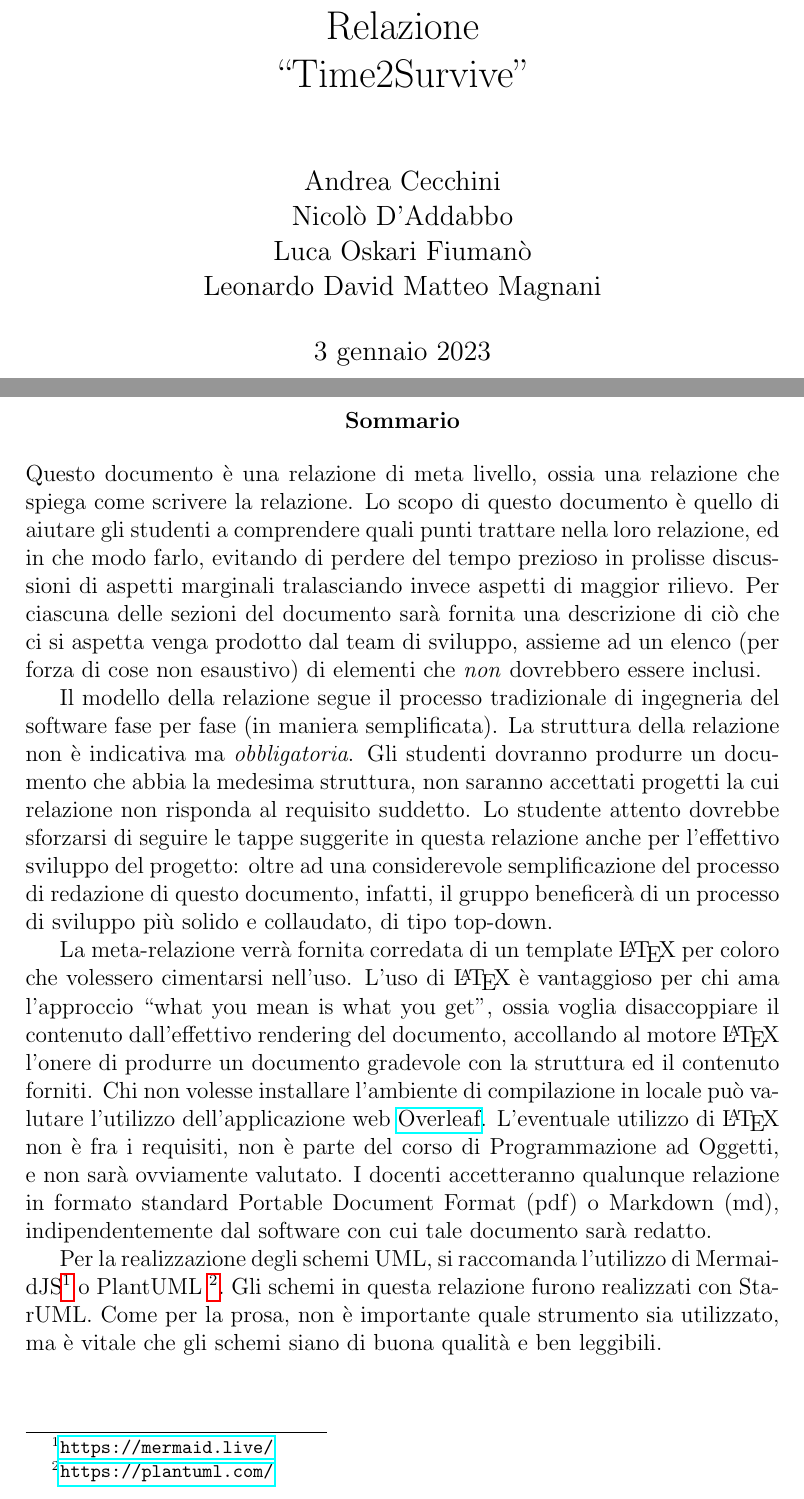
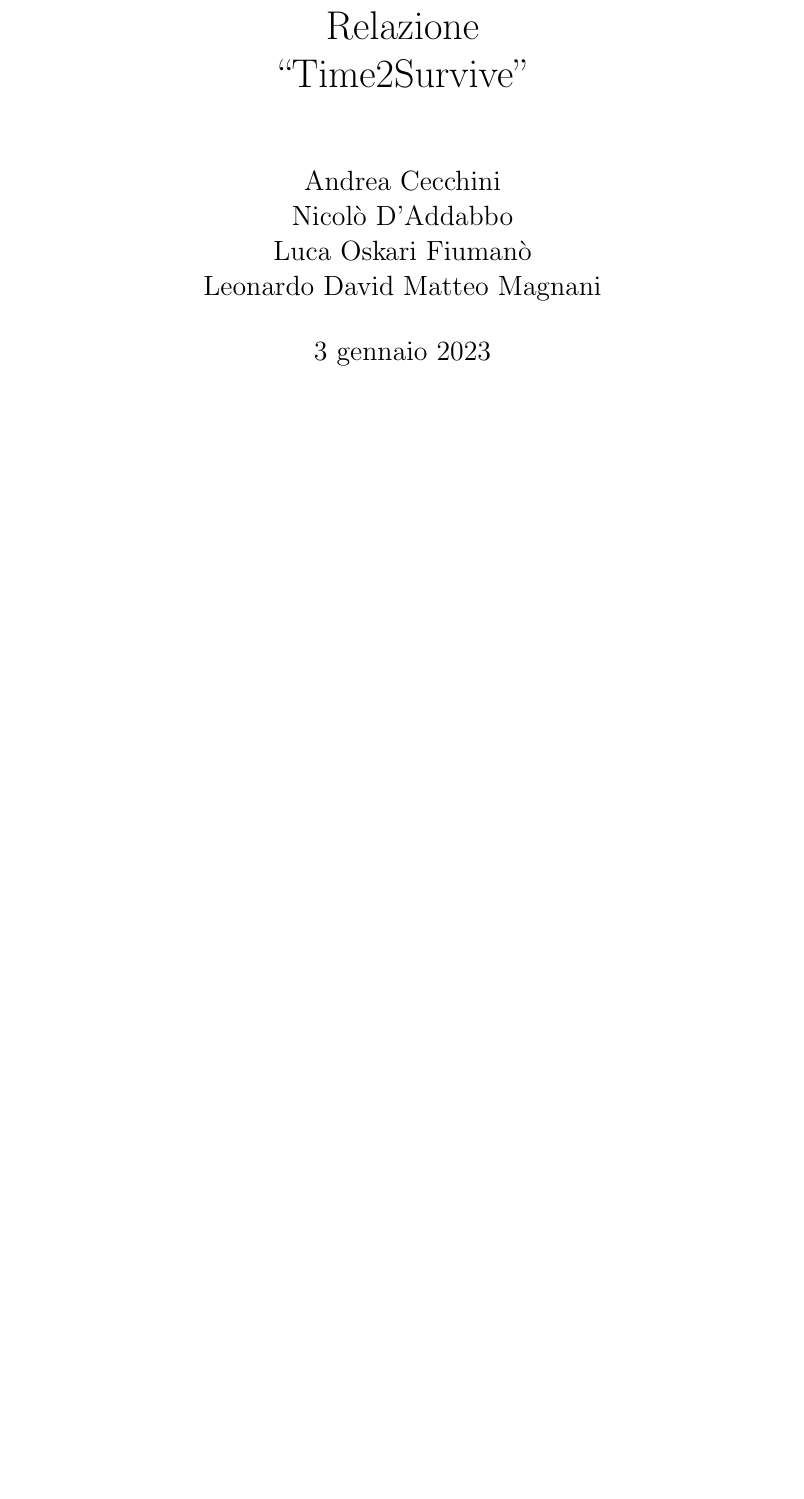
Before and after one commit to nicolodaddabbo/OOP22-t2s-game, a LaTeX document (report/13-template.tex): two parts of pages 1 and 2 of 33 before the commit and part of page 1 of 32 after it, the two joined at a grey line, cut so that both start at the same text, the shorter picture padded with empty space. Compiled offline with pdfLaTeX.

Commit message:
[REPORT] Removed 'Sommario'

```diff
--- a/report/13-template.tex
+++ b/report/13-template.tex
@@ -20,40 +20,6 @@
 \begin{document}
 
 \maketitle
-
-\begin{abstract}
-Questo documento è una relazione di meta livello, ossia una relazione che spiega come scrivere la relazione.
-%
-Lo scopo di questo documento è quello di aiutare gli studenti a comprendere quali punti trattare nella loro relazione, ed in che modo farlo, evitando di perdere del tempo prezioso in prolisse discussioni di aspetti marginali tralasciando invece aspetti di maggior rilievo.
-%
-Per ciascuna delle sezioni del documento sarà fornita una descrizione di ciò che ci si aspetta venga prodotto dal team di sviluppo, assieme ad un elenco (per forza di cose non esaustivo) di elementi che \emph{non} dovrebbero essere inclusi.
-
-Il modello della relazione segue il processo tradizionale di ingegneria del software fase per fase (in maniera semplificata).
-%
-La struttura della relazione non è indicativa ma \textit{obbligatoria}.
-%
-Gli studenti dovranno produrre un documento che abbia la medesima struttura, non saranno accettati progetti la cui relazione non risponda al requisito suddetto.
-%
-Lo studente attento dovrebbe sforzarsi di seguire le tappe suggerite in questa relazione anche per l'effettivo sviluppo del progetto: oltre ad una considerevole semplificazione del processo di redazione di questo documento, infatti, il gruppo beneficerà di un processo di sviluppo più solido e collaudato, di tipo top-down.
-
-La meta-relazione verrà fornita corredata di un template \LaTeX{} per coloro che volessero cimentarsi nell'uso.
-%
-L'uso di \LaTeX{} è vantaggioso per chi ama l'approccio ``what you mean is what you get'', ossia voglia disaccoppiare il contenuto dall'effettivo rendering del documento, accollando al motore \LaTeX{} l'onere di produrre un documento gradevole con la struttura ed il contenuto forniti.
-%
-Chi non volesse installare l'ambiente di compilazione in locale può valutare l'utilizzo dell'applicazione web \href{https://www.overleaf.com/}{Overleaf}.
-%
-L'eventuale utilizzo di \LaTeX{} non è fra i requisiti,
-non è parte del corso di Programmazione ad Oggetti, e non sarà ovviamente valutato.
-%
-I docenti accetteranno qualunque relazione in formato standard Portable Document Format (pdf) o Markdown (md), indipendentemente dal software con cui tale documento sarà redatto.
-
-Per la realizzazione degli schemi UML, si raccomanda l'utilizzo di MermaidJS\footnote{\url{https://mermaid.live/}} o PlantUML \footnote{\url{https://plantuml.com/}}.
-%
-Gli schemi in questa relazione furono realizzati con StarUML.
-%
-Come per la prosa, non è importante quale strumento sia utilizzato, ma è vitale che gli schemi siano di buona qualità e ben leggibili.
-
-\end{abstract}
 
 \tableofcontents
 
```
